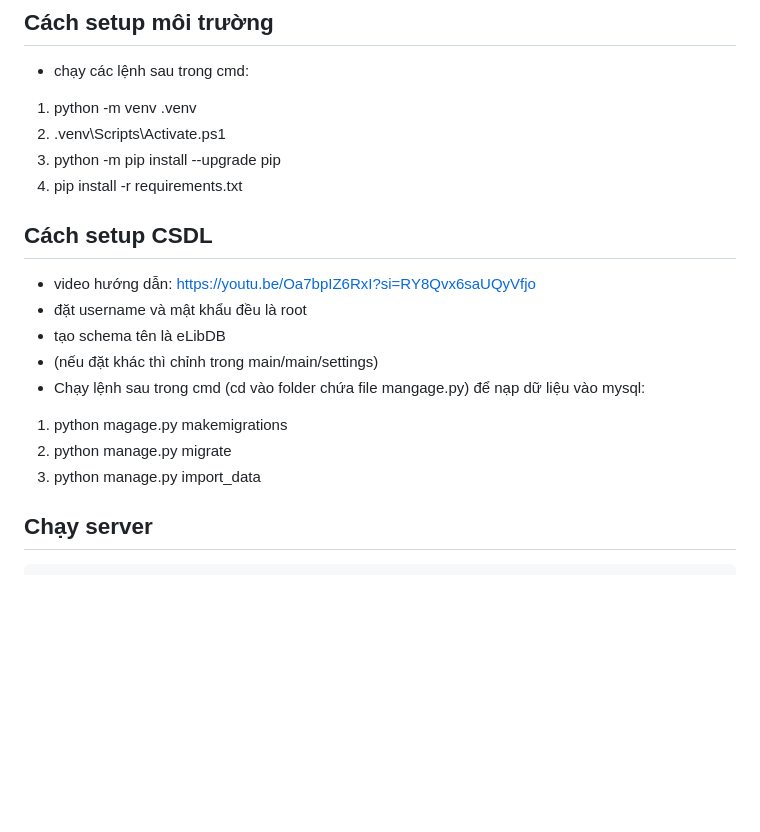
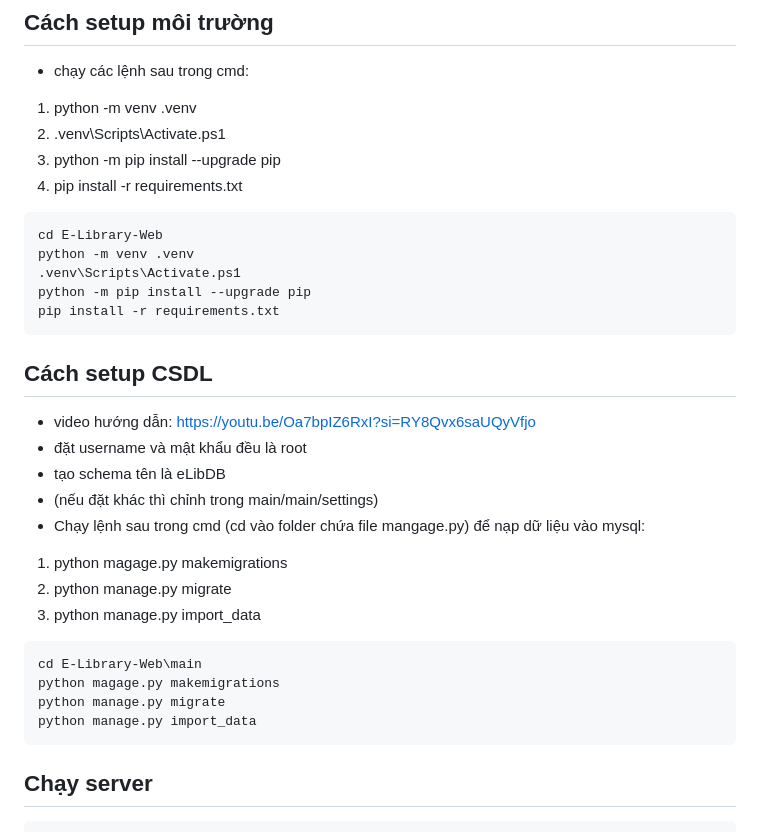
Before and after one commit to HieuCaoCo0/E-Library-Web, a Markdown page: README.md, the part around the change. Drawn GitHub-style; blank space fills up the shorter version.

````diff
--- a/README.md
+++ b/README.md
@@ -19,6 +19,13 @@
 2. .venv\Scripts\Activate.ps1
 3. python -m pip install --upgrade pip
 4. pip install -r requirements.txt
+```powershell
+cd E-Library-Web
+python -m venv .venv
+.venv\Scripts\Activate.ps1
+python -m pip install --upgrade pip
+pip install -r requirements.txt
+```
 
 ## Cách setup CSDL
 - video hướng dẫn: https://youtu.be/Oa7bpIZ6RxI?si=RY8Qvx6saUQyVfjo
@@ -29,6 +36,12 @@
 1. python magage.py makemigrations
 2. python manage.py migrate
 3. python manage.py import_data
+```powershell
+cd E-Library-Web\main
+python magage.py makemigrations
+python manage.py migrate
+python manage.py import_data
+```
 
 ## Chạy server
 
````
